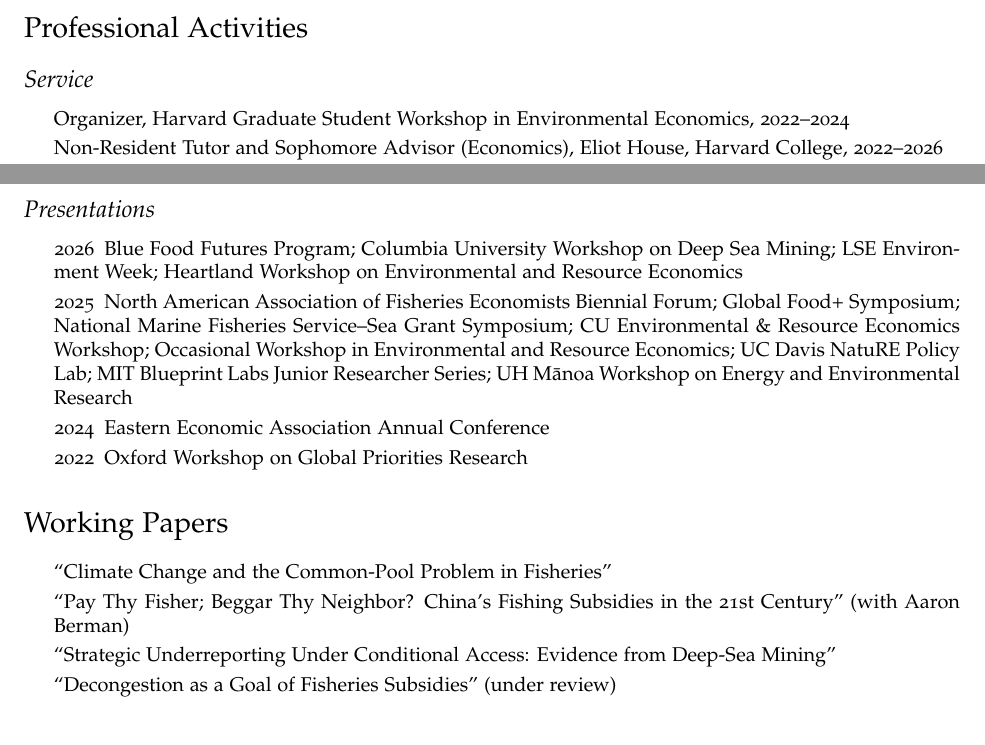
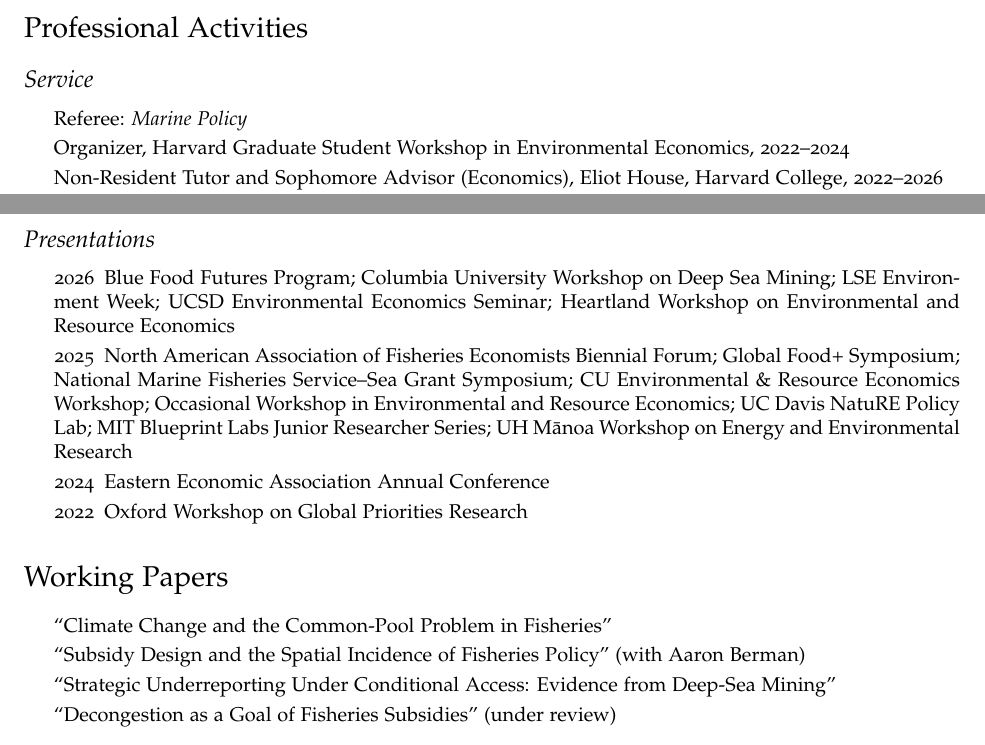
Before and after one commit to adeloera/adeloera.github.io, a LaTeX CV (_cv/deLoera_cv.tex): two parts of page 2 of 2, joined at a grey line, cut so that both start at the same text. Compiled offline with pdfLaTeX.

Commit message:
CV updates: Marine Policy referee, UCSD seminar, Berman paper title
Co-Authored-By: Claude Opus 5.5 <noreply@anthropic.com>

```diff
--- a/_cv/deLoera_cv.tex
+++ b/_cv/deLoera_cv.tex
@@ -130,6 +130,7 @@ Harvard University
 \section*{Professional Activities}
 \subsection*{Service}
 \begin{itemize}
+  \item Referee: \textit{Marine Policy}
   \item Organizer, Harvard Graduate Student Workshop in Environmental Economics, 2022--2024
   \item Non-Resident Tutor and Sophomore Advisor (Economics), Eliot House, Harvard College, 2022--2026
   \item Mentor, Economics Mentoring Program, Harvard University, 2022--2024
@@ -138,7 +139,7 @@ Harvard University
 \subsection*{Presentations}
 \begin{itemize}
   \setlength{\itemindent}{.35in}
-  \item[2026] Blue Food Futures Program; Columbia University Workshop on Deep Sea Mining; LSE Environment Week; Heartland Workshop on Environmental and Resource Economics
+  \item[2026] Blue Food Futures Program; Columbia University Workshop on Deep Sea Mining; LSE Environment Week; UCSD Environmental Economics Seminar; Heartland Workshop on Environmental and Resource Economics
   \item[2025] North American Association of Fisheries Economists Biennial Forum; Global Food+ Symposium; National Marine Fisheries Service--Sea Grant Symposium; CU Environmental \& Resource Economics Workshop; Occasional Workshop in Environmental and Resource Economics; UC Davis NatuRE Policy Lab; MIT Blueprint Labs Junior Researcher Series; UH M\=anoa Workshop on Energy and Environmental Research
   \item[2024] Eastern Economic Association Annual Conference
   \item[2022] Oxford Workshop on Global Priorities Research
@@ -147,7 +148,7 @@ Harvard University
 \section*{Working Papers}
 \begin{itemize}
   \item ``\href{https://www.andresdeloera.com/papers/deLoera_JMP_fisheries.pdf}{Climate Change and the Common-Pool Problem in Fisheries}''
-  \item ``\href{https://www.andresdeloera.com/papers/Berman_deLoera_fishsubsidies.pdf}{Pay Thy Fisher; Beggar Thy Neighbor? China's Fishing Subsidies in the 21st Century}'' (with Aaron Berman)
+  \item ``\href{https://www.andresdeloera.com/papers/Berman_deLoera_fishsubsidies.pdf}{Subsidy Design and the Spatial Incidence of Fisheries Policy}'' (with Aaron Berman)
   \item ``\href{https://www.andresdeloera.com/papers/deLoera_DSM_exploration.pdf}{Strategic Underreporting Under Conditional Access: Evidence from Deep-Sea Mining}''
   \item ``Decongestion as a Goal of Fisheries Subsidies'' (under review)
 \end{itemize}
```
Also changed, not shown: documents/deLoera_cv.pdf.
